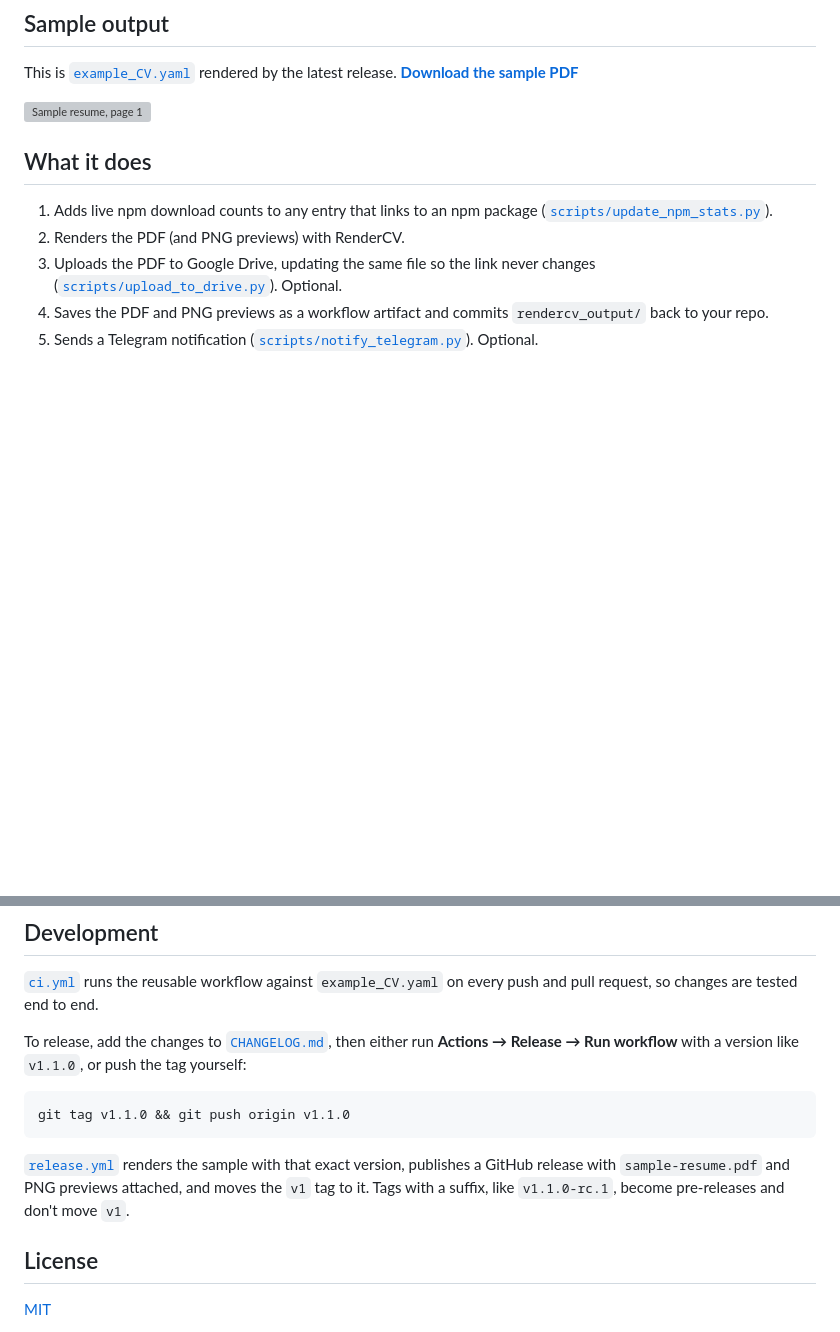
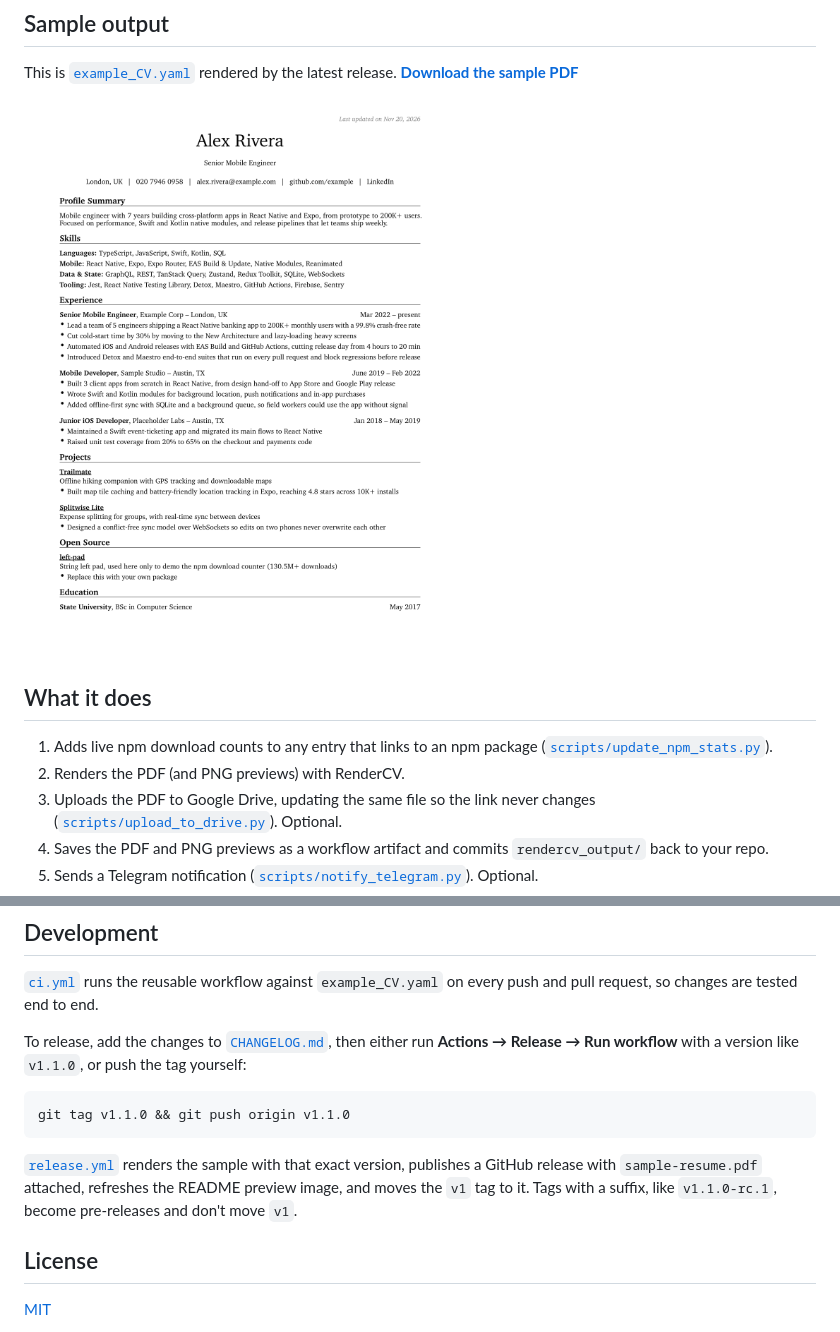
Before and after one commit to EndLess728/resume-builder, a Markdown page: README.md, 2 parts joined by grey strips. Rendered like a GitHub page; pictures changed too: docs/sample-resume.png (added); blank space fills up the shorter version; grey boxes are pictures that could not be loaded.

````diff
--- a/README.md
+++ b/README.md
@@ -21,7 +21,7 @@ The pipeline is a **reusable workflow**. Your actual CV lives in a separate (pri
 
 This is [`example_CV.yaml`](./example_CV.yaml) rendered by the latest release. **[Download the sample PDF](https://github.com/EndLess728/resume-builder/releases/latest/download/sample-resume.pdf)**
 
-<a href="https://github.com/EndLess728/resume-builder/releases/latest/download/sample-resume.pdf"><img src="https://github.com/EndLess728/resume-builder/releases/latest/download/sample-resume-page-1.png" alt="Sample resume, page 1" width="600"></a>
+<a href="https://github.com/EndLess728/resume-builder/releases/latest/download/sample-resume.pdf"><img src="./docs/sample-resume.png" alt="Sample resume" width="600"></a>
 
 ## What it does
 
@@ -126,7 +126,7 @@ To release, add the changes to [`CHANGELOG.md`](./CHANGELOG.md), then either run
 git tag v1.1.0 && git push origin v1.1.0
 ```
 
-[`release.yml`](./.github/workflows/release.yml) renders the sample with that exact version, publishes a GitHub release with `sample-resume.pdf` and PNG previews attached, and moves the `v1` tag to it. Tags with a suffix, like `v1.1.0-rc.1`, become pre-releases and don't move `v1`.
+[`release.yml`](./.github/workflows/release.yml) renders the sample with that exact version, publishes a GitHub release with `sample-resume.pdf` attached, refreshes the README preview image, and moves the `v1` tag to it. Tags with a suffix, like `v1.1.0-rc.1`, become pre-releases and don't move `v1`.
 
 ## License
 
````
Also changed, not shown: CHANGELOG.md (+8 -0 lines), 2 other files.
